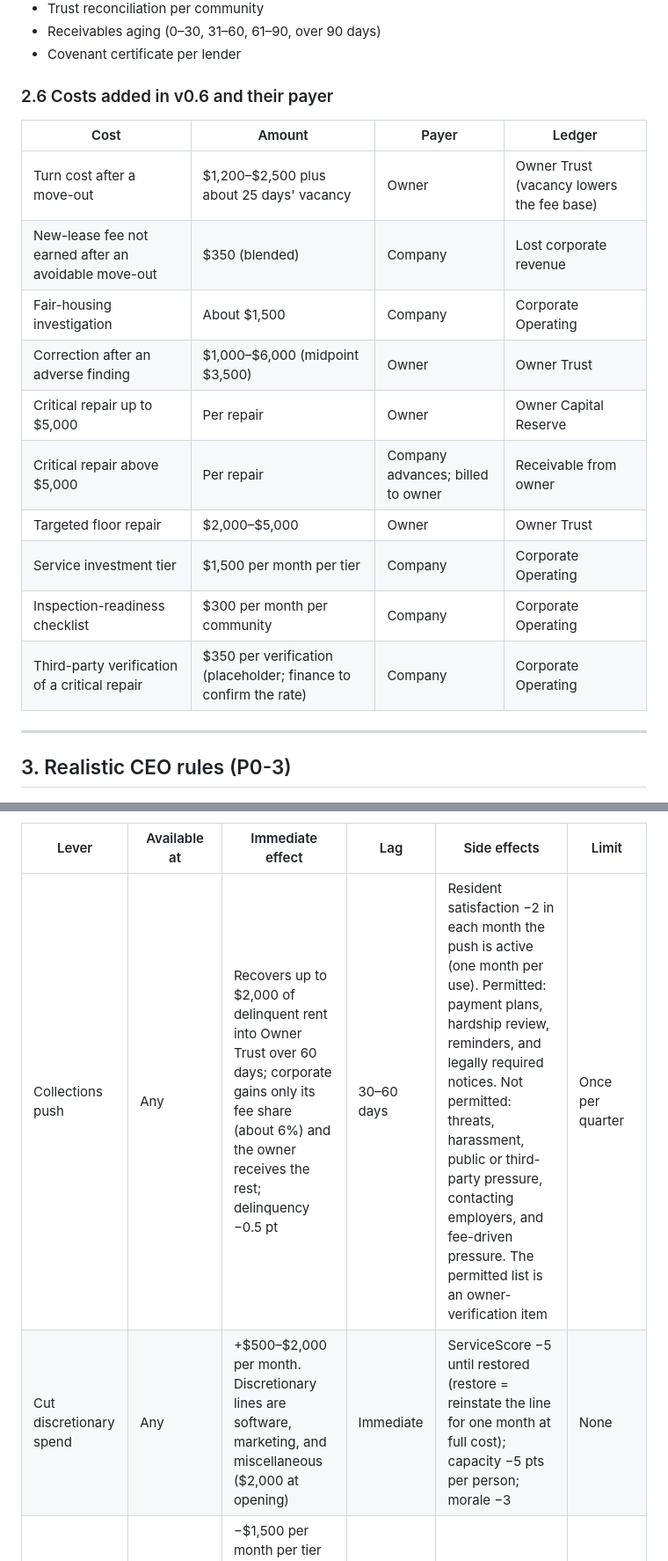
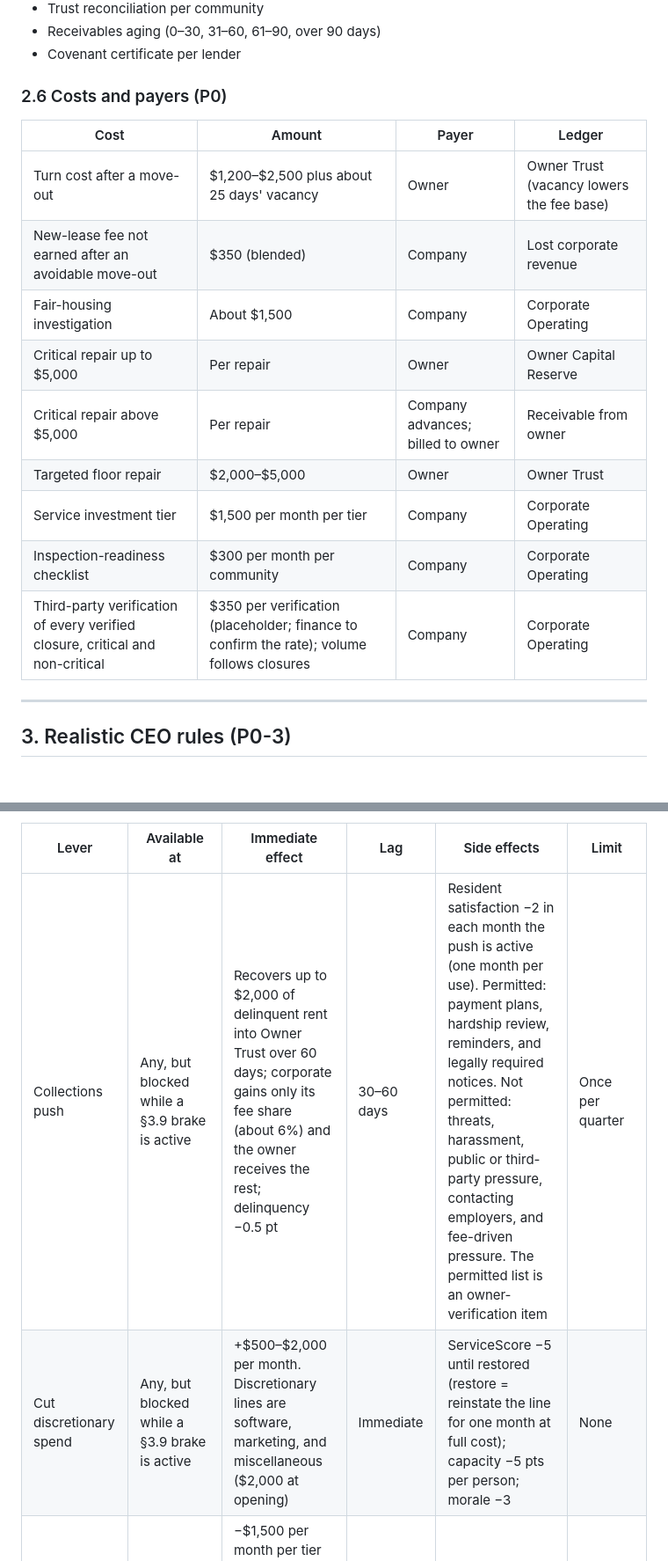
Before and after one commit to christopherebrownjr-cloud/property-empire-ai, a Markdown page: outputs/Property_Empire_AI_P0_Design_Locks.md, 2 parts joined by grey strips. Shown at 88% size. Rendered like a GitHub page.

```diff
--- a/outputs/Property_Empire_AI_P0_Design_Locks.md
+++ b/outputs/Property_Empire_AI_P0_Design_Locks.md
@@ -185,20 +185,19 @@ Corporate money and client money are kept in separate ledgers. The company may n
 - Covenant certificate per lender
 
 
-### 2.6 Costs added in v0.6 and their payer
+### 2.6 Costs and payers (P0)
 
 | Cost | Amount | Payer | Ledger |
 |---|---|---|---|
 | Turn cost after a move-out | $1,200–$2,500 plus about 25 days' vacancy | Owner | Owner Trust (vacancy lowers the fee base) |
 | New-lease fee not earned after an avoidable move-out | $350 (blended) | Company | Lost corporate revenue |
 | Fair-housing investigation | About $1,500 | Company | Corporate Operating |
-| Correction after an adverse finding | $1,000–$6,000 (midpoint $3,500) | Owner | Owner Trust |
 | Critical repair up to $5,000 | Per repair | Owner | Owner Capital Reserve |
 | Critical repair above $5,000 | Per repair | Company advances; billed to owner | Receivable from owner |
 | Targeted floor repair | $2,000–$5,000 | Owner | Owner Trust |
 | Service investment tier | $1,500 per month per tier | Company | Corporate Operating |
 | Inspection-readiness checklist | $300 per month per community | Company | Corporate Operating |
-| Third-party verification of a critical repair | $350 per verification (placeholder; finance to confirm the rate) | Company | Corporate Operating |
+| Third-party verification of every verified closure, critical and non-critical | $350 per verification (placeholder; finance to confirm the rate); volume follows closures | Company | Corporate Operating |
 
 ---
 
@@ -329,8 +328,8 @@ About 60% of events have a warning signal, so the player can prepare or mitigate
 
 | Lever | Available at | Immediate effect | Lag | Side effects | Limit |
 |---|---|---|---|---|---|
-| Collections push | Any | Recovers up to $2,000 of delinquent rent into Owner Trust over 60 days; corporate gains only its fee share (about 6%) and the owner receives the rest; delinquency −0.5 pt | 30–60 days | Resident satisfaction −2 in each month the push is active (one month per use). Permitted: payment plans, hardship review, reminders, and legally required notices. Not permitted: threats, harassment, public or third-party pressure, contacting employers, and fee-driven pressure. The permitted list is an owner-verification item | Once per quarter |
-| Cut discretionary spend | Any | +$500–$2,000 per month. Discretionary lines are software, marketing, and miscellaneous ($2,000 at opening) | Immediate | ServiceScore −5 until restored (restore = reinstate the line for one month at full cost); capacity −5 pts per person; morale −3 | None |
+| Collections push | Any, but blocked while a §3.9 brake is active | Recovers up to $2,000 of delinquent rent into Owner Trust over 60 days; corporate gains only its fee share (about 6%) and the owner receives the rest; delinquency −0.5 pt | 30–60 days | Resident satisfaction −2 in each month the push is active (one month per use). Permitted: payment plans, hardship review, reminders, and legally required notices. Not permitted: threats, harassment, public or third-party pressure, contacting employers, and fee-driven pressure. The permitted list is an owner-verification item | Once per quarter |
+| Cut discretionary spend | Any, but blocked while a §3.9 brake is active | +$500–$2,000 per month. Discretionary lines are software, marketing, and miscellaneous ($2,000 at opening) | Immediate | ServiceScore −5 until restored (restore = reinstate the line for one month at full cost); capacity −5 pts per person; morale −3 | None |
 | Service investment | Any | −$1,500 per month per tier (corporate cost). Each active tier gives ServiceScore +5; up to three tiers stack (+15) | Immediate | Ongoing cost; no resident-side cost | Three tiers |
 | Draw revolving line | Lender-dependent | Up to the line limit | Immediate | Interest cost; covenant ratio worsens; lender sentiment −3 | $30,000 (Foothill) |
 | Request owner fee advance | Owner sentiment Warm or better | One to two months of that owner's fee | Immediate | Credited back over later months; owner sentiment −3 at request | Once per owner per year |
```
Also changed, not shown: other parts of outputs/Property_Empire_AI_P0_Design_Locks.md (+5 -5 lines).
